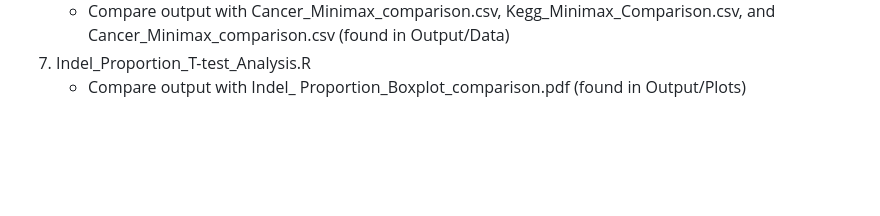
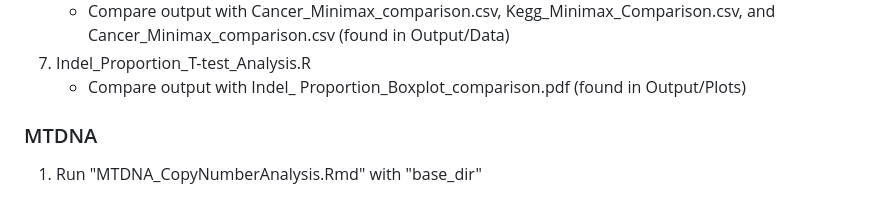
Before and after one commit to ConnorP778/Capstone2024ccRCC, a Markdown page: README.md, the part around the change. GitHub-like rendering; blank space fills up the shorter version.

```diff
--- a/README.md
+++ b/README.md
@@ -62,3 +62,6 @@ Navigate to the scripts/4.mutations directory and run each script, updating "bas
 	* Compare output with Cancer_Minimax_comparison.csv, Kegg_Minimax_Comparison.csv, and Cancer_Minimax_comparison.csv (found in Output/Data)
 7. Indel_Proportion_T-test_Analysis.R
 	* Compare output with Indel_	Proportion_Boxplot_comparison.pdf (found in Output/Plots)
+
+### MTDNA
+1. Run "MTDNA_CopyNumberAnalysis.Rmd" with "base_dir"
```
